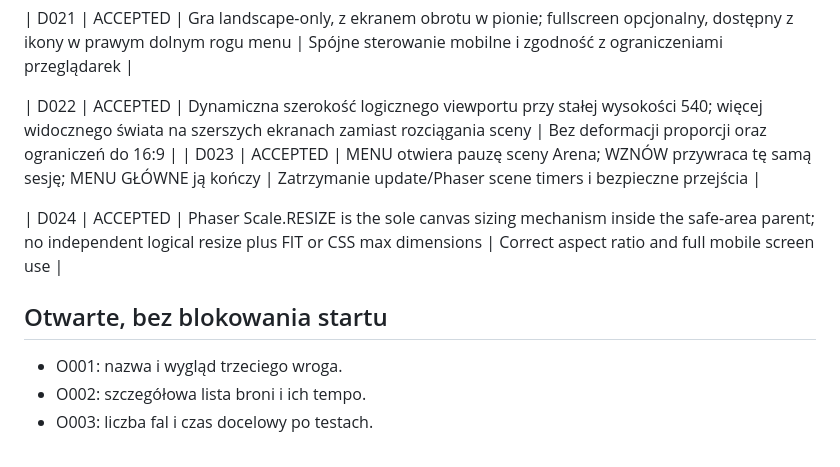
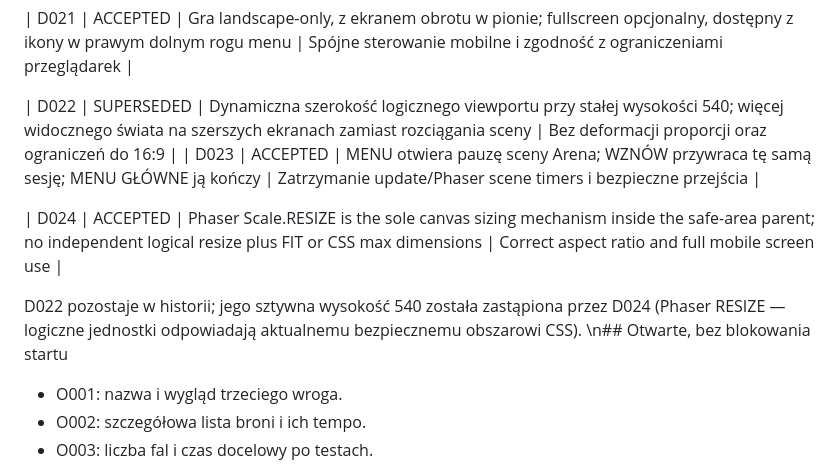
Before and after one commit to lukaszpeciak91-sys/klusoczlek, a Markdown page: docs/DECISIONS.md, the part around the change. GitHub-like rendering.

Commit message:
PR06: record root cause and reconcile D022 with D024

```diff
--- a/docs/DECISIONS.md
+++ b/docs/DECISIONS.md
@@ -33,12 +33,13 @@ Status: ACCEPTED / PROVISIONAL / OPEN / SUPERSEDED. Daty ISO.
 | D021 | ACCEPTED | Gra landscape-only, z ekranem obrotu w pionie; fullscreen opcjonalny, dostępny z ikony w prawym dolnym rogu menu | Spójne sterowanie mobilne i zgodność z ograniczeniami przeglądarek |
 
 
-| D022 | ACCEPTED | Dynamiczna szerokość logicznego viewportu przy stałej wysokości 540; więcej widocznego świata na szerszych ekranach zamiast rozciągania sceny | Bez deformacji proporcji oraz ograniczeń do 16:9 |
+| D022 | SUPERSEDED | Dynamiczna szerokość logicznego viewportu przy stałej wysokości 540; więcej widocznego świata na szerszych ekranach zamiast rozciągania sceny | Bez deformacji proporcji oraz ograniczeń do 16:9 |
 | D023 | ACCEPTED | MENU otwiera pauzę sceny Arena; WZNÓW przywraca tę samą sesję; MENU GŁÓWNE ją kończy | Zatrzymanie update/Phaser scene timers i bezpieczne przejścia |
 
 | D024 | ACCEPTED | Phaser Scale.RESIZE is the sole canvas sizing mechanism inside the safe-area parent; no independent logical resize plus FIT or CSS max dimensions | Correct aspect ratio and full mobile screen use |
 
-## Otwarte, bez blokowania startu
+D022 pozostaje w historii; jego sztywna wysokość 540 została zastąpiona przez D024 (Phaser RESIZE — logiczne jednostki odpowiadają aktualnemu bezpiecznemu obszarowi CSS).
+\n## Otwarte, bez blokowania startu
 - O001: nazwa i wygląd trzeciego wroga.
 - O002: szczegółowa lista broni i ich tempo.
 - O003: liczba fal i czas docelowy po testach.
```
